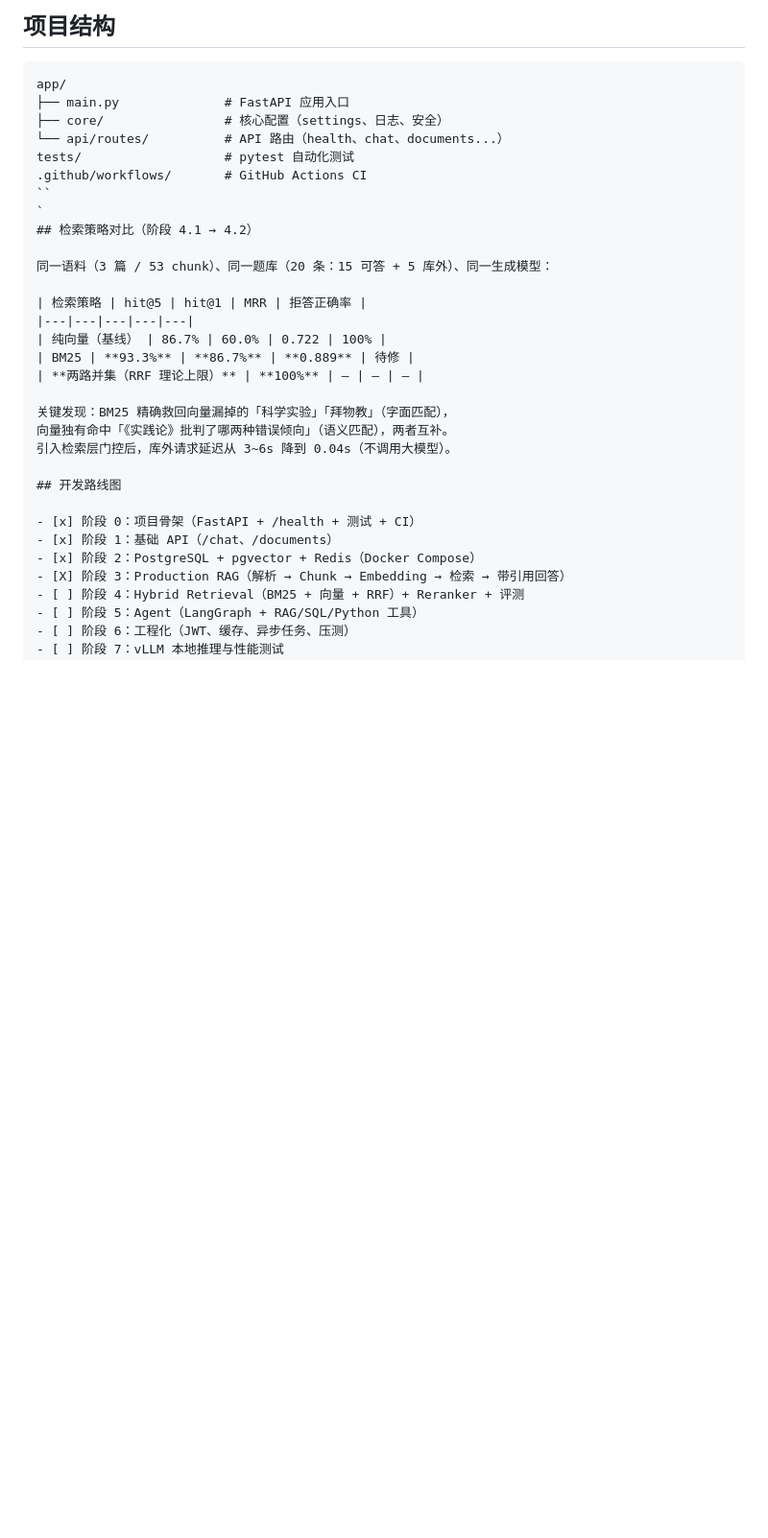
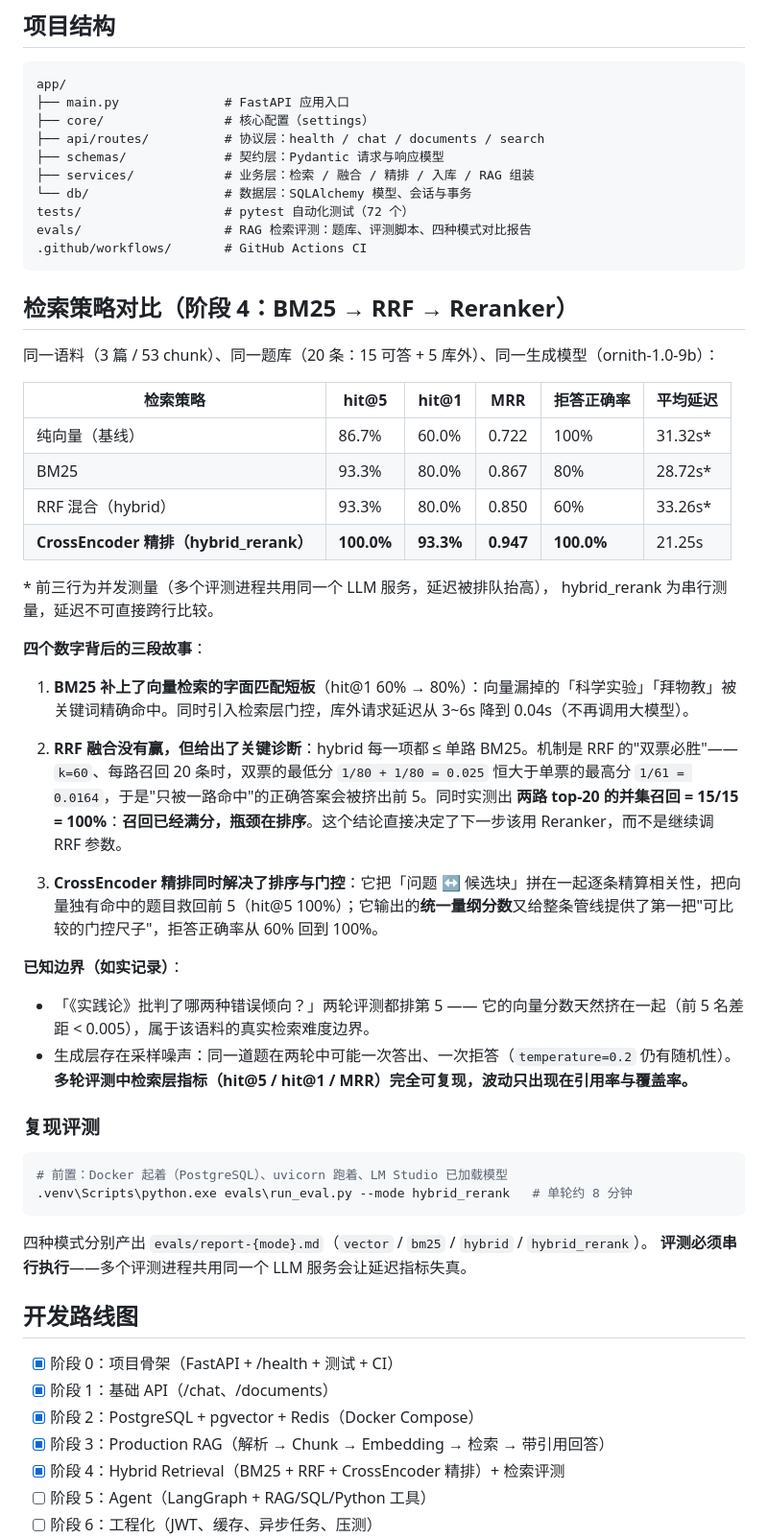
Before and after one commit to J-time-gh/E-ai-platform, a Markdown page: README.md, the part around one of its changes. Shown at 96% size. Rendered like a GitHub page; blank space fills up the shorter version.

````diff
--- a/README.md
+++ b/README.md
@@ -51,33 +51,60 @@ uvicorn app.main:app --reload
 ```
 app/
 ├── main.py              # FastAPI 应用入口
-├── core/                # 核心配置（settings、日志、安全）
-└── api/routes/          # API 路由（health、chat、documents...）
-tests/                   # pytest 自动化测试
+├── core/                # 核心配置（settings）
+├── api/routes/          # 协议层：health / chat / documents / search
+├── schemas/             # 契约层：Pydantic 请求与响应模型
+├── services/            # 业务层：检索 / 融合 / 精排 / 入库 / RAG 组装
+└── db/                  # 数据层：SQLAlchemy 模型、会话与事务
+tests/                   # pytest 自动化测试（72 个）
+evals/                   # RAG 检索评测：题库、评测脚本、四种模式对比报告
 .github/workflows/       # GitHub Actions CI
-``
-`
-## 检索策略对比（阶段 4.1 → 4.2）
+```
 
-同一语料（3 篇 / 53 chunk）、同一题库（20 条：15 可答 + 5 库外）、同一生成模型：
+## 检索策略对比（阶段 4：BM25 → RRF → Reranker）
 
-| 检索策略 | hit@5 | hit@1 | MRR | 拒答正确率 |
-|---|---|---|---|---|
-| 纯向量（基线） | 86.7% | 60.0% | 0.722 | 100% |
-| BM25 | **93.3%** | **86.7%** | **0.889** | 待修 |
-| **两路并集（RRF 理论上限）** | **100%** | — | — | — |
+同一语料（3 篇 / 53 chunk）、同一题库（20 条：15 可答 + 5 库外）、同一生成模型（ornith-1.0-9b）：
 
-关键发现：BM25 精确救回向量漏掉的「科学实验」「拜物教」（字面匹配），
-向量独有命中「《实践论》批判了哪两种错误倾向」（语义匹配），两者互补。
-引入检索层门控后，库外请求延迟从 3~6s 降到 0.04s（不调用大模型）。
+| 检索策略 | hit@5 | hit@1 | MRR | 拒答正确率 | 平均延迟 |
+|---|---|---|---|---|---|
+| 纯向量（基线） | 86.7% | 60.0% | 0.722 | 100% | 31.32s\* |
+| BM25 | 93.3% | 80.0% | 0.867 | 80% | 28.72s\* |
+| RRF 混合（hybrid） | 93.3% | 80.0% | 0.850 | 60% | 33.26s\* |
+| **CrossEncoder 精排（hybrid_rerank）** | **100.0%** | **93.3%** | **0.947** | **100.0%** | 21.25s |
+
+\* 前三行为并发测量（多个评测进程共用同一个 LLM 服务，延迟被排队抬高），
+hybrid_rerank 为串行测量，延迟不可直接跨行比较。
+
+**四个数字背后的三段故事**：
+
+1. **BM25 补上了向量检索的字面匹配短板**（hit@1 60% → 80%）：向量漏掉的「科学实验」「拜物教」被关键词精确命中。同时引入检索层门控，库外请求延迟从 3~6s 降到 0.04s（不再调用大模型）。
+
+2. **RRF 融合没有赢，但给出了关键诊断**：hybrid 每一项都 ≤ 单路 BM25。机制是 RRF 的"双票必胜"——`k=60`、每路召回 20 条时，双票的最低分 `1/80 + 1/80 = 0.025` 恒大于单票的最高分 `1/61 = 0.0164`，于是"只被一路命中"的正确答案会被挤出前 5。同时实测出 **两路 top-20 的并集召回 = 15/15 = 100%**：**召回已经满分，瓶颈在排序**。这个结论直接决定了下一步该用 Reranker，而不是继续调 RRF 参数。
+
+3. **CrossEncoder 精排同时解决了排序与门控**：它把「问题 ↔ 候选块」拼在一起逐条精算相关性，把向量独有命中的题目救回前 5（hit@5 100%）；它输出的**统一量纲分数**又给整条管线提供了第一把"可比较的门控尺子"，拒答正确率从 60% 回到 100%。
+
+**已知边界（如实记录）**：
+
+- 「《实践论》批判了哪两种错误倾向？」两轮评测都排第 5 —— 它的向量分数天然挤在一起（前 5 名差距 < 0.005），属于该语料的真实检索难度边界。
+- 生成层存在采样噪声：同一道题在两轮中可能一次答出、一次拒答（`temperature=0.2` 仍有随机性）。**多轮评测中检索层指标（hit@5 / hit@1 / MRR）完全可复现，波动只出现在引用率与覆盖率。**
+
+### 复现评测
+
+```powershell
+# 前置：Docker 起着（PostgreSQL）、uvicorn 跑着、LM Studio 已加载模型
+.venv\Scripts\python.exe evals\run_eval.py --mode hybrid_rerank   # 单轮约 8 分钟
+```
+
+四种模式分别产出 `evals/report-{mode}.md`（`vector` / `bm25` / `hybrid` / `hybrid_rerank`）。
+**评测必须串行执行**——多个评测进程共用同一个 LLM 服务会让延迟指标失真。
 
 ## 开发路线图
 
 - [x] 阶段 0：项目骨架（FastAPI + /health + 测试 + CI）
 - [x] 阶段 1：基础 API（/chat、/documents）
 - [x] 阶段 2：PostgreSQL + pgvector + Redis（Docker Compose）
-- [X] 阶段 3：Production RAG（解析 → Chunk → Embedding → 检索 → 带引用回答）
-- [ ] 阶段 4：Hybrid Retrieval（BM25 + 向量 + RRF）+ Reranker + 评测
+- [x] 阶段 3：Production RAG（解析 → Chunk → Embedding → 检索 → 带引用回答）
+- [x] 阶段 4：Hybrid Retrieval（BM25 + RRF + CrossEncoder 精排）+ 检索评测
 - [ ] 阶段 5：Agent（LangGraph + RAG/SQL/Python 工具）
 - [ ] 阶段 6：工程化（JWT、缓存、异步任务、压测）
 - [ ] 阶段 7：vLLM 本地推理与性能测试
````
Also changed, not shown: other parts of README.md (+1 -1 lines), evals/report-hybrid_rerank.md (added, +46 -0 lines).
